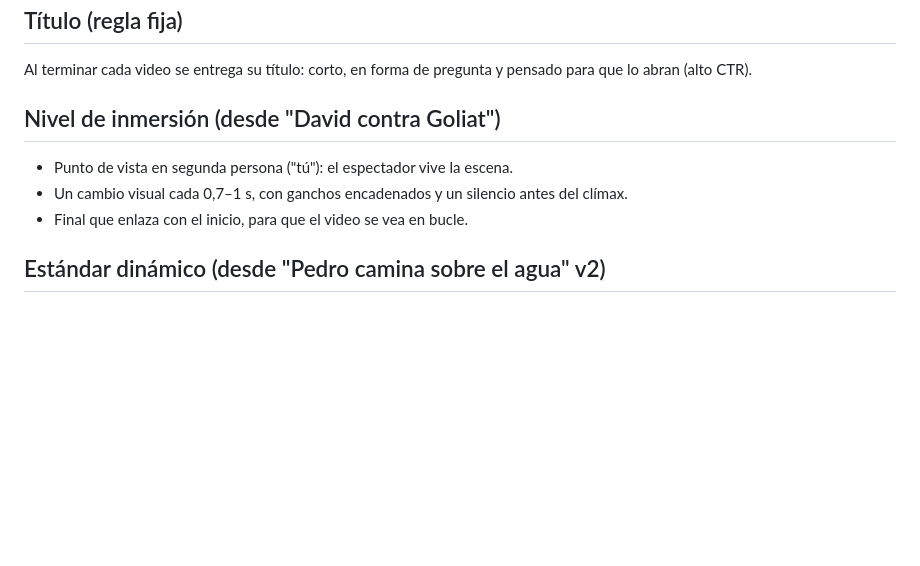
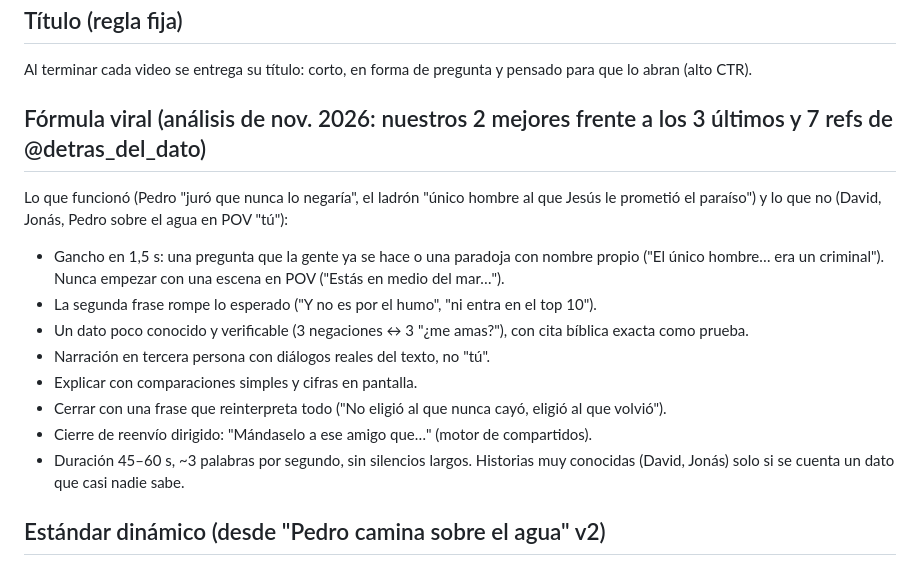
Before and after one commit to estudianteoscar123-eng/oscar-1-editor, a Markdown page: zk/ESTILO_ZK.md, the part around the change. Rendered like a GitHub page; blank space fills up the shorter version.

Commit message:
ZK: fórmula viral basada en el análisis de los videos que funcionaron y las referencias
Co-Authored-By: Claude Opus 5.5 <noreply@anthropic.com>
Claude-Session: https://claude.ai/code/session_01C6h9by9AGUsVRZ66AngsEX

```diff
--- a/zk/ESTILO_ZK.md
+++ b/zk/ESTILO_ZK.md
@@ -42,10 +42,16 @@ Medir con `ficha-referencias.md`: volumen de la voz, fondo, efectos por cada 10
 ## Título (regla fija)
 Al terminar cada video se entrega su título: corto, en forma de pregunta y pensado para que lo abran (alto CTR).
 
-## Nivel de inmersión (desde "David contra Goliat")
-- Punto de vista en segunda persona ("tú"): el espectador vive la escena.
-- Un cambio visual cada 0,7–1 s, con ganchos encadenados y un silencio antes del clímax.
-- Final que enlaza con el inicio, para que el video se vea en bucle.
+## Fórmula viral (análisis de nov. 2026: nuestros 2 mejores frente a los 3 últimos y 7 refs de @detras_del_dato)
+Lo que funcionó (Pedro "juró que nunca lo negaría", el ladrón "único hombre al que Jesús le prometió el paraíso") y lo que no (David, Jonás, Pedro sobre el agua en POV "tú"):
+- Gancho en 1,5 s: una pregunta que la gente ya se hace o una paradoja con nombre propio ("El único hombre… era un criminal"). Nunca empezar con una escena en POV ("Estás en medio del mar…").
+- La segunda frase rompe lo esperado ("Y no es por el humo", "ni entra en el top 10").
+- Un dato poco conocido y verificable (3 negaciones ↔ 3 "¿me amas?"), con cita bíblica exacta como prueba.
+- Narración en tercera persona con diálogos reales del texto, no "tú".
+- Explicar con comparaciones simples y cifras en pantalla.
+- Cerrar con una frase que reinterpreta todo ("No eligió al que nunca cayó, eligió al que volvió").
+- Cierre de reenvío dirigido: "Mándaselo a ese amigo que…" (motor de compartidos).
+- Duración 45–60 s, ~3 palabras por segundo, sin silencios largos. Historias muy conocidas (David, Jonás) solo si se cuenta un dato que casi nadie sabe.
 
 ## Estándar dinámico (desde "Pedro camina sobre el agua" v2)
 - Un plano cada ~0,9 s: la misma escena se corta en varios encuadres (general, primer plano, detalle) con zoom en movimiento, giro leve y pulso de mano.
```
